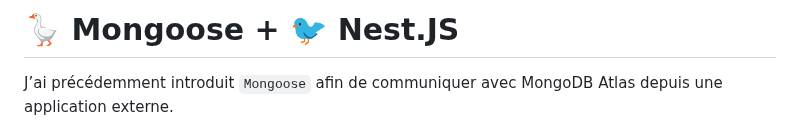
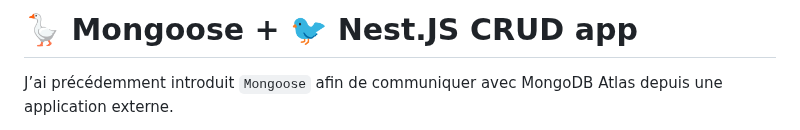
Before and after one commit to theox33/Stage-Technique, a Markdown page: POC MongoDB Atlas Online Archive/mongoose + nestjs.md, the part around the change. Rendered like a GitHub page.

```diff
--- a/POC MongoDB Atlas Online Archive/mongoose + nestjs.md
+++ b/POC MongoDB Atlas Online Archive/mongoose + nestjs.md
@@ -1,4 +1,4 @@
-# 🪿 Mongoose + 🐦 Nest.JS
+# 🪿 Mongoose + 🐦 Nest.JS CRUD app
 
 J’ai précédemment introduit `Mongoose` afin de communiquer avec MongoDB Atlas depuis une application externe.
 
```
